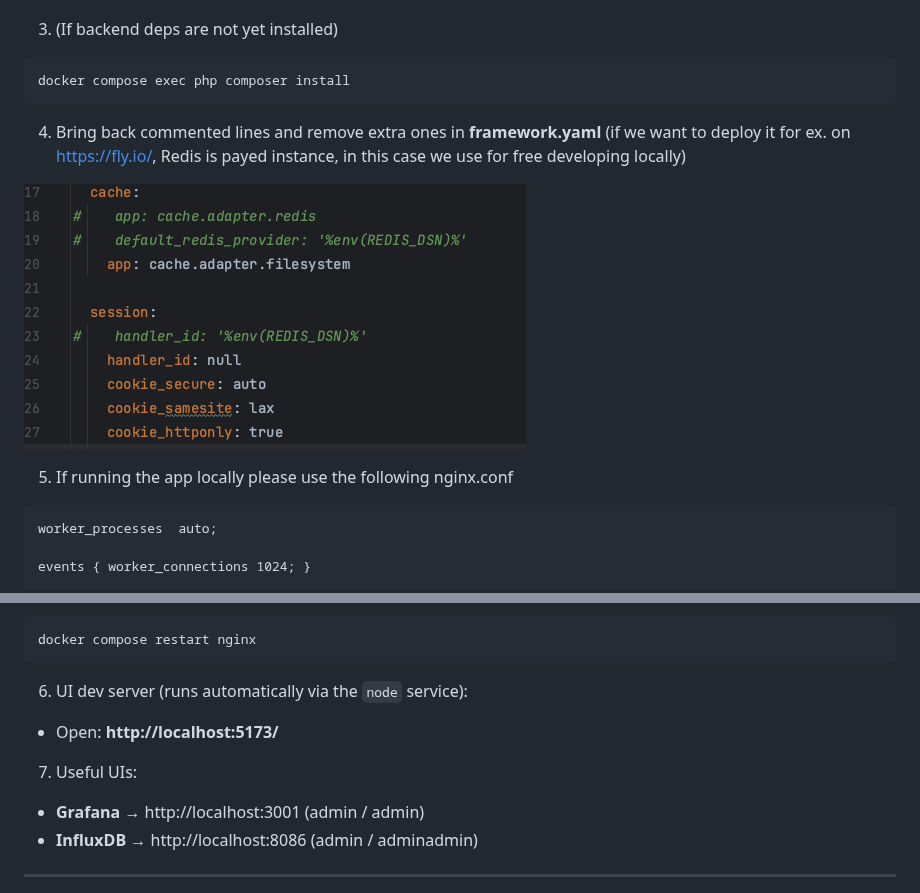
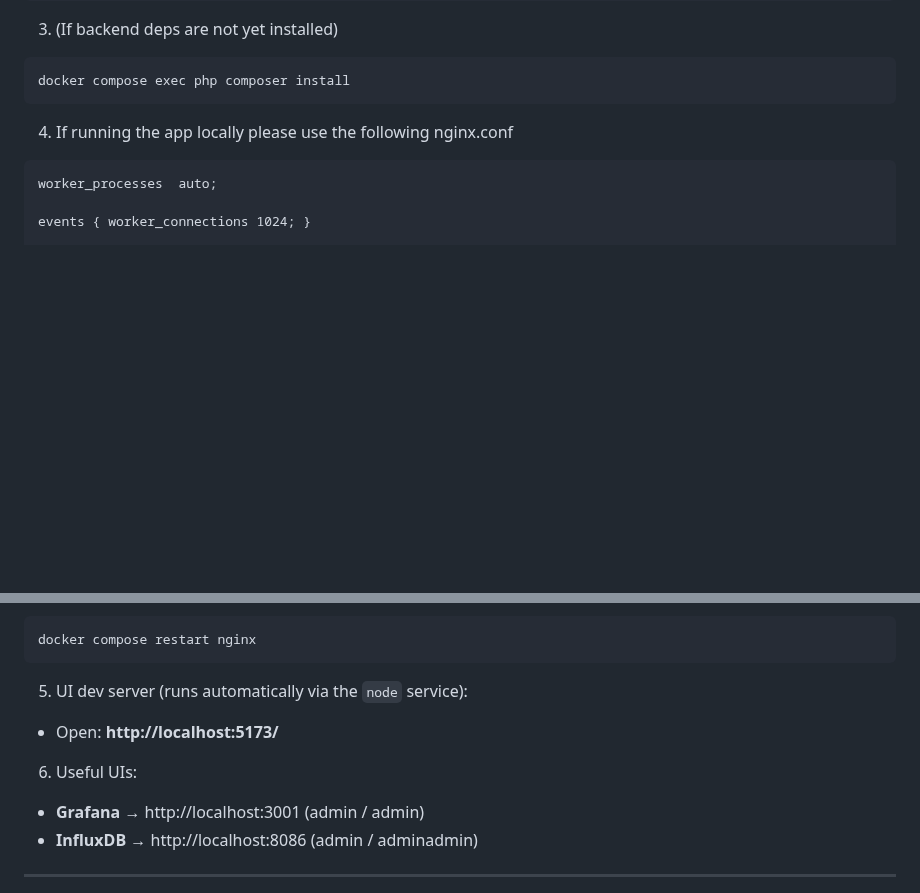
Before and after one commit to Chagorovski/currency-converter-service, a Markdown page: README.md, 2 parts joined by grey strips. GitHub-like rendering; blank space fills up the shorter version.

````diff
--- a/README.md
+++ b/README.md
@@ -62,11 +62,8 @@ docker compose up -d --build
 ```bash
 docker compose exec php composer install
 ```
-4) Bring back commented lines and remove extra ones in **framework.yaml** (if we want to deploy it for ex. on https://fly.io/, Redis is payed instance, in this case we use for free developing locally)
 
-![img.png](img.png)
-
-5) If running the app locally please use the following nginx.conf
+4) If running the app locally please use the following nginx.conf
 
 ```
 worker_processes  auto;
@@ -147,10 +144,10 @@ http {
 docker compose restart nginx
 ```
 
-6) UI dev server (runs automatically via the `node` service):
+5) UI dev server (runs automatically via the `node` service):
 - Open: **http://localhost:5173/**
 
-7) Useful UIs:
+6) Useful UIs:
 - **Grafana** → http://localhost:3001  (admin / admin)
 - **InfluxDB** → http://localhost:8086  (admin / adminadmin)
 
````
